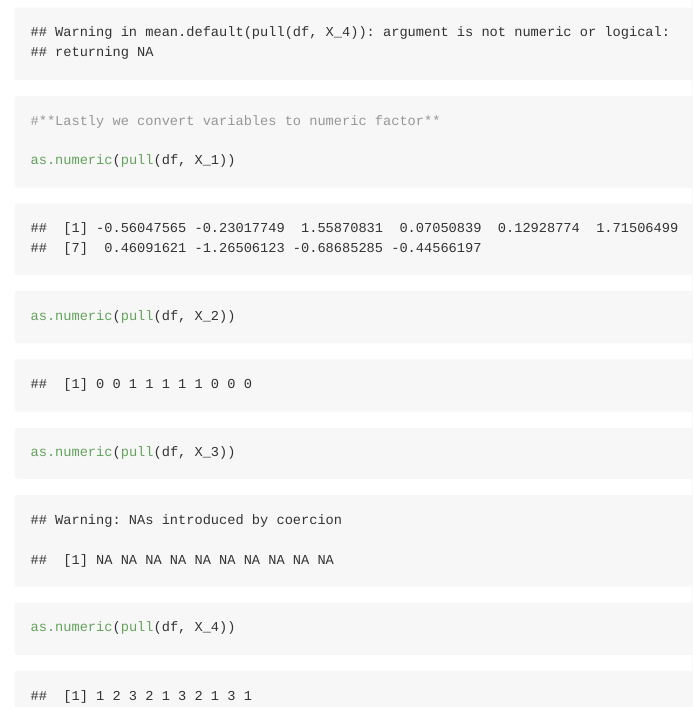
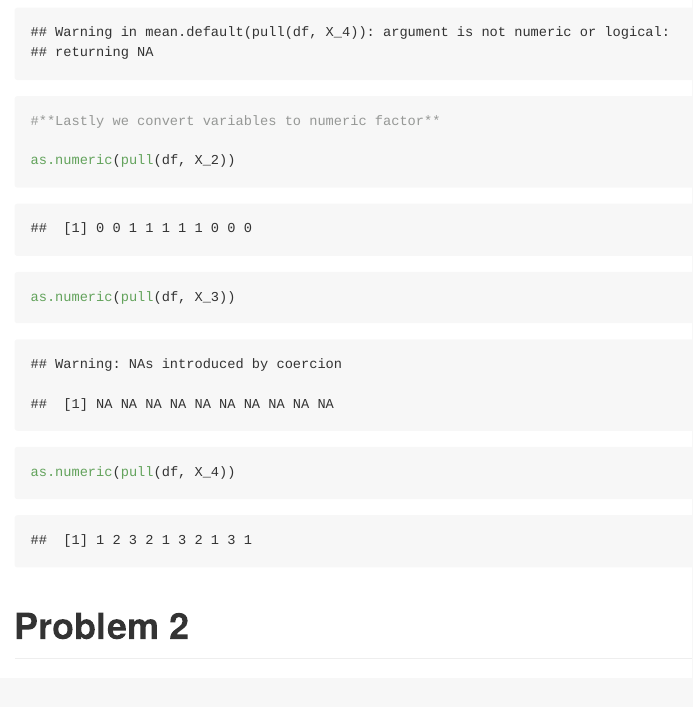
Before and after one commit to ReenaYueranZhang/p8105_hw1_yz4188, an R Markdown document (template.Rmd): the page in a window 1100 px wide, from 1130 px down. The pictures show the output file template.md that the author committed with the source, drawn offline in the style of GitHub.

```diff
--- a/template.Rmd
+++ b/template.Rmd
@@ -34,7 +34,6 @@
 
 #**Lastly we convert variables to numeric factor**
 
-as.numeric(pull(df, X_1))
 as.numeric(pull(df, X_2))
 as.numeric(pull(df, X_3))
 as.numeric(pull(df, X_4))
```
Also changed, not shown: template.md.
